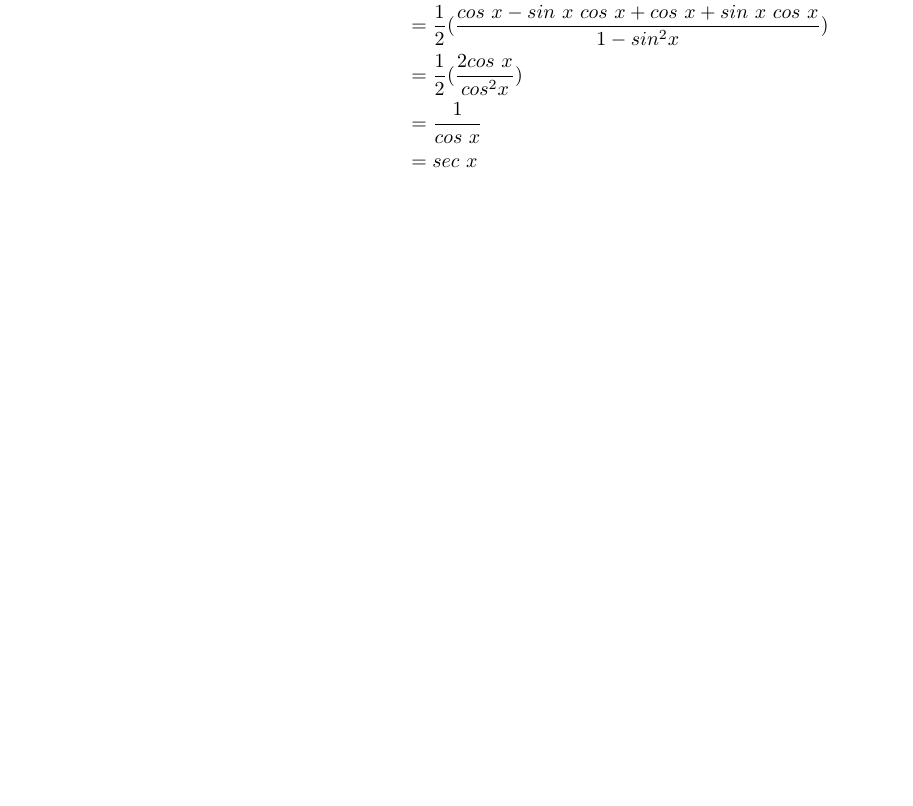
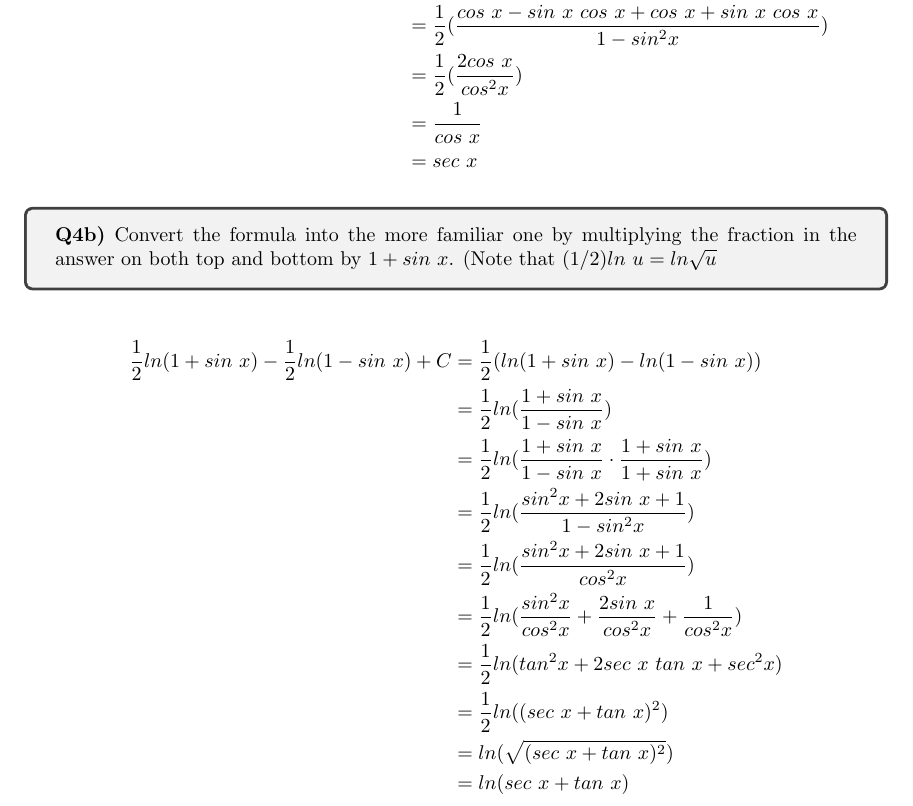
Before and after one commit to yanhan/mit-1801-ps-unofficial-sol, a LaTeX document (ps7.tex): part of page 4 of 4, cut so that both start at the same text, the shorter picture padded with empty space. Compiled offline with pdfLaTeX.

Commit message:
[FEAT] PS7: Complete Q4b
Signed-off-by: Yan Han Pang <539739+yanhan@users.noreply.github.com>

```diff
--- a/ps7.tex
+++ b/ps7.tex
@@ -147,4 +147,22 @@ Verify:
   &= sec \ x
 \end{align*}
 
+
+\begin{tcolorbox}
+  \textbf{Q4b)} Convert the formula into the more familiar one by multiplying the fraction in the answer on both top and bottom by $1 + sin \ x$. (Note that $(1 / 2) ln \ u = ln \sqrt{u}$
+\end{tcolorbox}
+
+\begin{align*}
+  \frac{1}{2} ln(1 + sin \ x) - \frac{1}{2} ln(1 - sin \ x) + C &= \frac{1}{2} (ln(1 + sin \ x) - ln(1 - sin \ x)) \\
+  &= \frac{1}{2} ln(\frac{1 + sin \ x}{1 - sin \ x}) \\
+  &= \frac{1}{2} ln(\frac{1 + sin \ x}{1 - sin \ x} \cdot \frac{1 + sin \ x}{1 + sin \ x}) \\
+  &= \frac{1}{2} ln(\frac{sin^2 x + 2 sin \ x + 1}{1 - sin^2 x}) \\
+  &= \frac{1}{2} ln(\frac{sin^2 x + 2 sin \ x + 1}{cos^2 x}) \\
+  &= \frac{1}{2} ln(\frac{sin^2 x}{cos^2 x} + \frac{2 sin \ x}{cos^2 x} + \frac{1}{cos^2 x}) \\
+  &= \frac{1}{2} ln(tan^2 x + 2 sec \ x \ tan \ x + sec^2 x) \\
+  &= \frac{1}{2} ln((sec \ x + tan \ x)^2) \\
+  &= ln(\sqrt{(sec \ x + tan \ x)^2}) \\
+  &= ln(sec \ x + tan \ x)
+\end{align*}
+
 \end{document}
```
Also changed, not shown: ps7.pdf.
